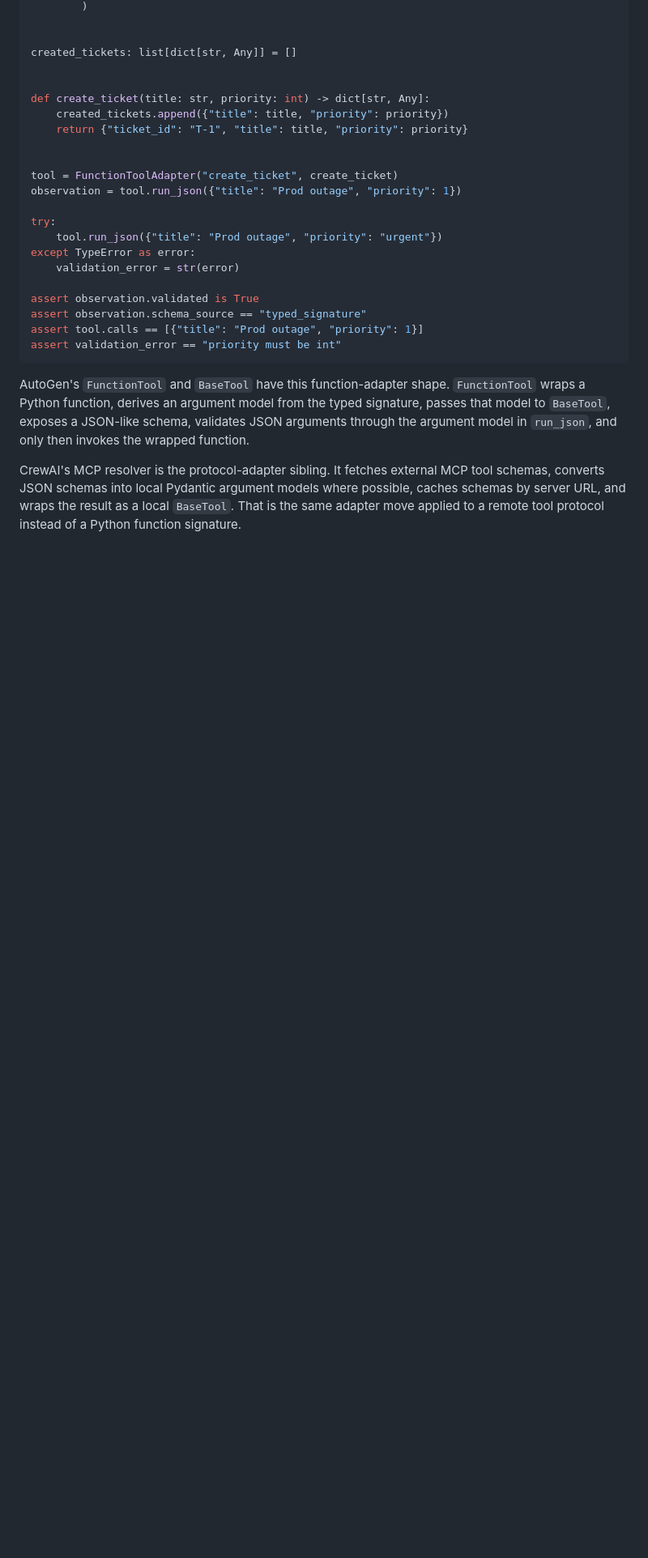
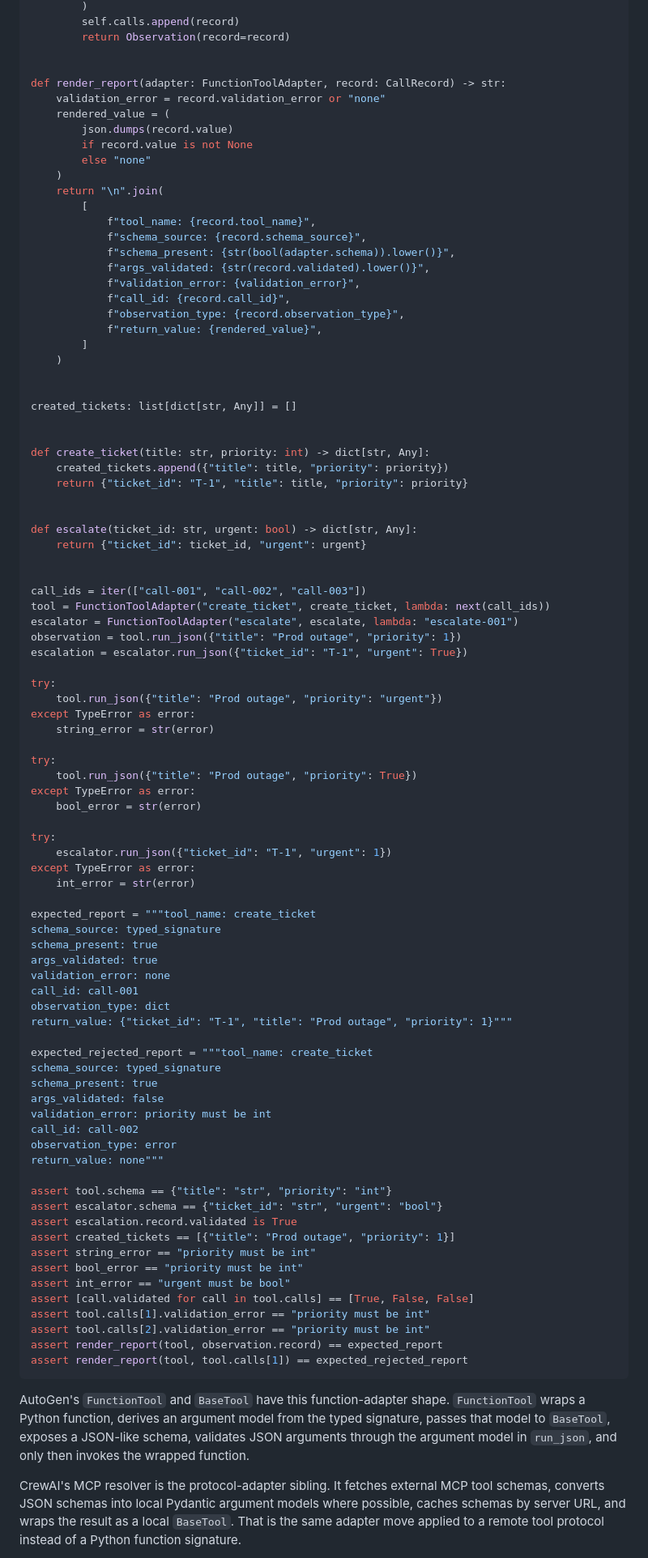
Before and after one commit to verificationdesign/verificationdesign, a Markdown page: ai-design-patterns/cards/tool-adapter.md, the part around one of its changes. Shown at 81% size. Drawn GitHub-style; blank space fills up the shorter version.

Commit message:
Harden tool-adapter card (Tier-2): exact-type validation, rejected-call records, threaded two-sided report
Co-Authored-By: Claude Fable 5 <noreply@anthropic.com>

````diff
--- a/ai-design-patterns/cards/tool-adapter.md
+++ b/ai-design-patterns/cards/tool-adapter.md
@@ -158,4 +186,27 @@ class FunctionToolAdapter:
         )
+        self.calls.append(record)
+        return Observation(record=record)
+
+
+def render_report(adapter: FunctionToolAdapter, record: CallRecord) -> str:
+    validation_error = record.validation_error or "none"
+    rendered_value = (
+        json.dumps(record.value)
+        if record.value is not None
+        else "none"
+    )
+    return "\n".join(
+        [
+            f"tool_name: {record.tool_name}",
+            f"schema_source: {record.schema_source}",
+            f"schema_present: {str(bool(adapter.schema)).lower()}",
+            f"args_validated: {str(record.validated).lower()}",
+            f"validation_error: {validation_error}",
+            f"call_id: {record.call_id}",
+            f"observation_type: {record.observation_type}",
+            f"return_value: {rendered_value}",
+        ]
+    )
 
 
 created_tickets: list[dict[str, Any]] = []
@@ -166,18 +217,61 @@ def create_ticket(title: str, priority: int) -> dict[str, Any]:
     return {"ticket_id": "T-1", "title": title, "priority": priority}
 
 
-tool = FunctionToolAdapter("create_ticket", create_ticket)
+def escalate(ticket_id: str, urgent: bool) -> dict[str, Any]:
+    return {"ticket_id": ticket_id, "urgent": urgent}
+
+
+call_ids = iter(["call-001", "call-002", "call-003"])
+tool = FunctionToolAdapter("create_ticket", create_ticket, lambda: next(call_ids))
+escalator = FunctionToolAdapter("escalate", escalate, lambda: "escalate-001")
 observation = tool.run_json({"title": "Prod outage", "priority": 1})
+escalation = escalator.run_json({"ticket_id": "T-1", "urgent": True})
 
 try:
     tool.run_json({"title": "Prod outage", "priority": "urgent"})
 except TypeError as error:
-    validation_error = str(error)
+    string_error = str(error)
 
-assert observation.validated is True
-assert observation.schema_source == "typed_signature"
-assert tool.calls == [{"title": "Prod outage", "priority": 1}]
-assert validation_error == "priority must be int"
+try:
+    tool.run_json({"title": "Prod outage", "priority": True})
+except TypeError as error:
+    bool_error = str(error)
+
+try:
+    escalator.run_json({"ticket_id": "T-1", "urgent": 1})
+except TypeError as error:
+    int_error = str(error)
+
+expected_report = """tool_name: create_ticket
+schema_source: typed_signature
+schema_present: true
+args_validated: true
+validation_error: none
+call_id: call-001
+observation_type: dict
+return_value: {"ticket_id": "T-1", "title": "Prod outage", "priority": 1}"""
+
+expected_rejected_report = """tool_name: create_ticket
+schema_source: typed_signature
+schema_present: true
+args_validated: false
+validation_error: priority must be int
+call_id: call-002
+observation_type: error
+return_value: none"""
+
+assert tool.schema == {"title": "str", "priority": "int"}
+assert escalator.schema == {"ticket_id": "str", "urgent": "bool"}
+assert escalation.record.validated is True
+assert created_tickets == [{"title": "Prod outage", "priority": 1}]
+assert string_error == "priority must be int"
+assert bool_error == "priority must be int"
+assert int_error == "urgent must be bool"
+assert [call.validated for call in tool.calls] == [True, False, False]
+assert tool.calls[1].validation_error == "priority must be int"
+assert tool.calls[2].validation_error == "priority must be int"
+assert render_report(tool, observation.record) == expected_report
+assert render_report(tool, tool.calls[1]) == expected_rejected_report
 ```
 
 AutoGen's `FunctionTool` and `BaseTool` have this function-adapter shape. `FunctionTool` wraps a Python function, derives an argument model from the typed signature, passes that model to `BaseTool`, exposes a JSON-like schema, validates JSON arguments through the argument model in `run_json`, and only then invokes the wrapped function.
````
Also changed, not shown: other parts of ai-design-patterns/cards/tool-adapter.md (+56 -13 lines).
